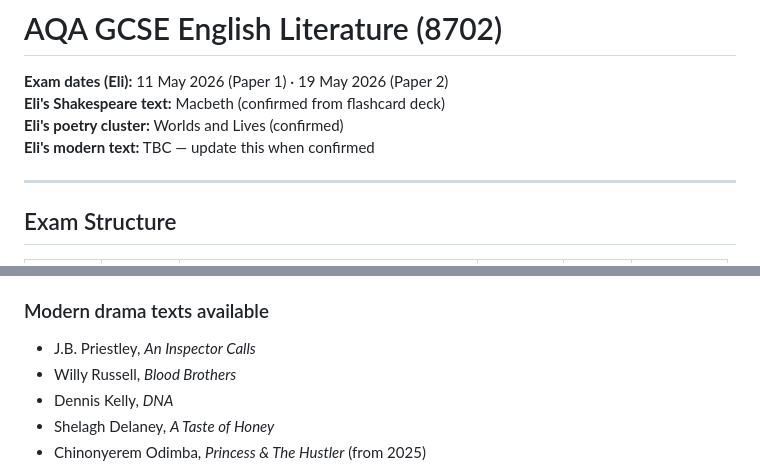
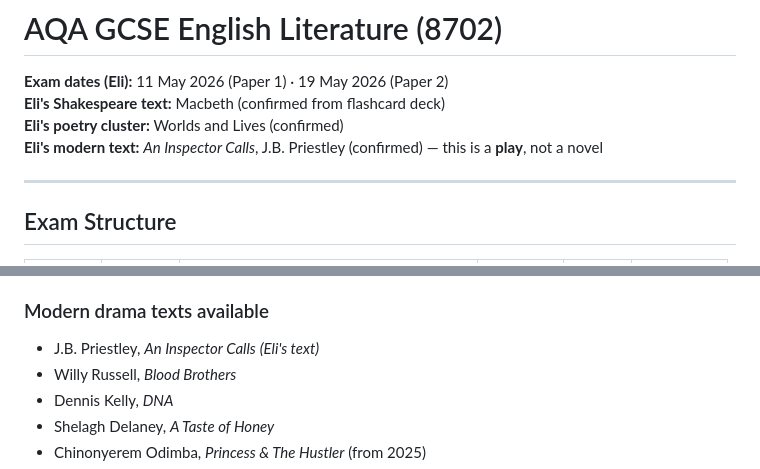
Before and after one commit to nooogle/EliGCSEs, a Markdown page: exam_reference/english_literature_aqa.md, 2 parts joined by grey strips. Rendered like a GitHub page.

Commit message:
Confirm An Inspector Calls as Eli's modern text (Paper 2)
Co-Authored-By: Claude Sonnet 4.6 <noreply@anthropic.com>

```diff
--- a/exam_reference/english_literature_aqa.md
+++ b/exam_reference/english_literature_aqa.md
@@ -3,7 +3,7 @@
 **Exam dates (Eli):** 11 May 2026 (Paper 1) · 19 May 2026 (Paper 2)
 **Eli's Shakespeare text:** Macbeth (confirmed from flashcard deck)
 **Eli's poetry cluster:** Worlds and Lives (confirmed)
-**Eli's modern text:** TBC — update this when confirmed
+**Eli's modern text:** *An Inspector Calls*, J.B. Priestley (confirmed) — this is a **play**, not a novel
 
 ---
 
@@ -77,7 +77,7 @@
 - Kit de Waal, *My Name is Leon* (from 2025)
 
 ### Modern drama texts available
-- J.B. Priestley, *An Inspector Calls*
+- J.B. Priestley, *An Inspector Calls* *(Eli's text)*
 - Willy Russell, *Blood Brothers*
 - Dennis Kelly, *DNA*
 - Shelagh Delaney, *A Taste of Honey*
```
